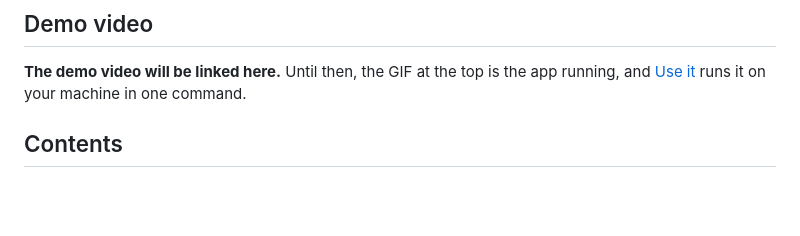
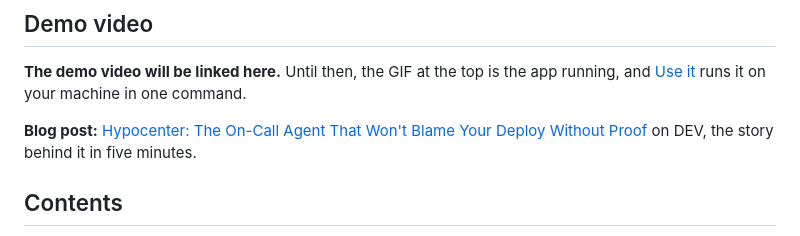
Before and after one commit to rago12bit/grapho1, a Markdown page: README.md, the part around one of its changes. Rendered like a GitHub page; blank space fills up the shorter version.

Commit message:
docs: link the DEV post (badge, top links, next to the demo video)
Co-Authored-By: Claude Opus 5.5 <noreply@anthropic.com>

```diff
--- a/README.md
+++ b/README.md
@@ -169,6 +170,8 @@ Every number links to how it was measured. Where Hypocenter loses, the row says
 
 <!-- Replace the line below with the link to the demo video. -->
 **The demo video will be linked here.** Until then, the GIF at the top is the app running, and [Use it](#use-it) runs it on your machine in one command.
+
+**Blog post:** [Hypocenter: The On-Call Agent That Won't Blame Your Deploy Without Proof](https://dev.to/rag2102/hypocenter-the-on-call-agent-that-wont-blame-your-deploy-without-proof-man) on DEV, the story behind it in five minutes.
 
 ## Contents
 
```
Also changed, not shown: other parts of README.md (+2 -1 lines).
